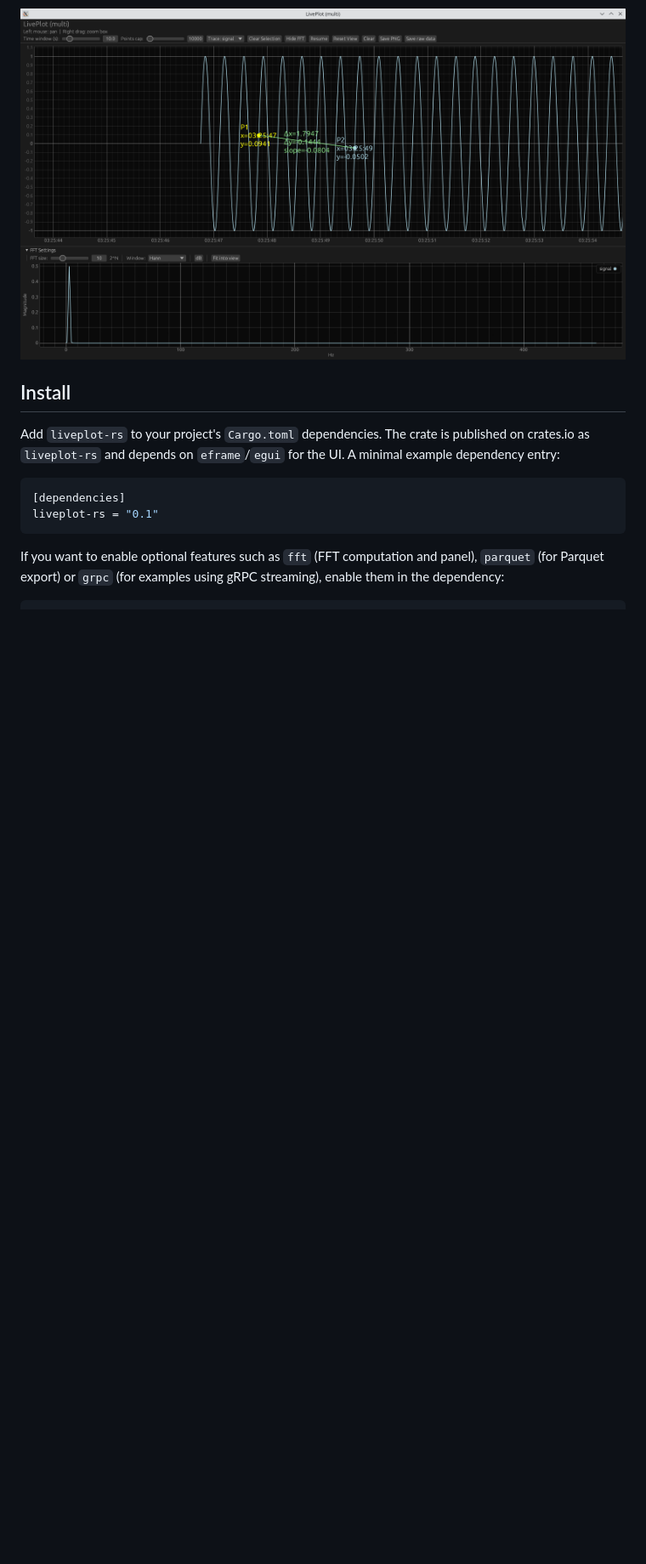
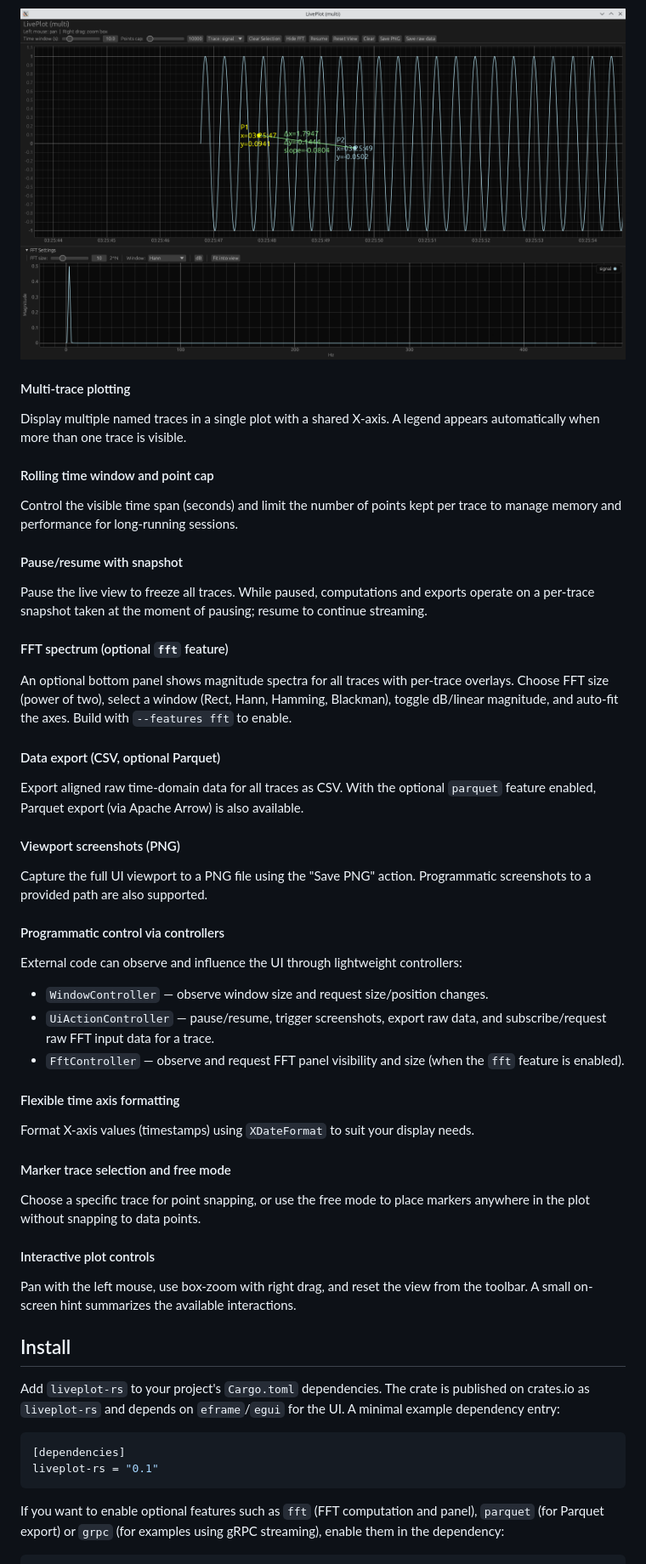
Before and after one commit to ulikoehler/liveplot-rs, a Markdown page: README.md, the part around the change. Shown: that part at 85% size. GitHub-like rendering; blank space fills up the shorter version.

Commit message:
Add more feature descriptions

```diff
--- a/README.md
+++ b/README.md
@@ -14,6 +14,49 @@ gRPC input is provided as an example of how to use the library, not as a built-i
 You can select one or two points on the plot to see the values and also delta-X and delta-Y plus slope between the points. You can also compare two different traces using this feature. There is also a "free" selection which does not track the nearest trace point.
 
 ![LivePlot-RS screenshot](docs/liveplot-rs%20point%20and%20slope.png)
+
+#### Multi-trace plotting
+
+Display multiple named traces in a single plot with a shared X-axis. A legend appears automatically when more than one trace is visible.
+
+#### Rolling time window and point cap
+
+Control the visible time span (seconds) and limit the number of points kept per trace to manage memory and performance for long-running sessions.
+
+#### Pause/resume with snapshot
+
+Pause the live view to freeze all traces. While paused, computations and exports operate on a per-trace snapshot taken at the moment of pausing; resume to continue streaming.
+
+#### FFT spectrum (optional `fft` feature)
+
+An optional bottom panel shows magnitude spectra for all traces with per-trace overlays. Choose FFT size (power of two), select a window (Rect, Hann, Hamming, Blackman), toggle dB/linear magnitude, and auto-fit the axes. Build with `--features fft` to enable.
+
+#### Data export (CSV, optional Parquet)
+
+Export aligned raw time-domain data for all traces as CSV. With the optional `parquet` feature enabled, Parquet export (via Apache Arrow) is also available.
+
+#### Viewport screenshots (PNG)
+
+Capture the full UI viewport to a PNG file using the "Save PNG" action. Programmatic screenshots to a provided path are also supported.
+
+#### Programmatic control via controllers
+
+External code can observe and influence the UI through lightweight controllers:
+- `WindowController` — observe window size and request size/position changes.
+- `UiActionController` — pause/resume, trigger screenshots, export raw data, and subscribe/request raw FFT input data for a trace.
+- `FftController` — observe and request FFT panel visibility and size (when the `fft` feature is enabled).
+
+#### Flexible time axis formatting
+
+Format X-axis values (timestamps) using `XDateFormat` to suit your display needs.
+
+#### Marker trace selection and free mode
+
+Choose a specific trace for point snapping, or use the free mode to place markers anywhere in the plot without snapping to data points.
+
+#### Interactive plot controls
+
+Pan with the left mouse, use box-zoom with right drag, and reset the view from the toolbar. A small on-screen hint summarizes the available interactions.
 
 ## Install
 
```
